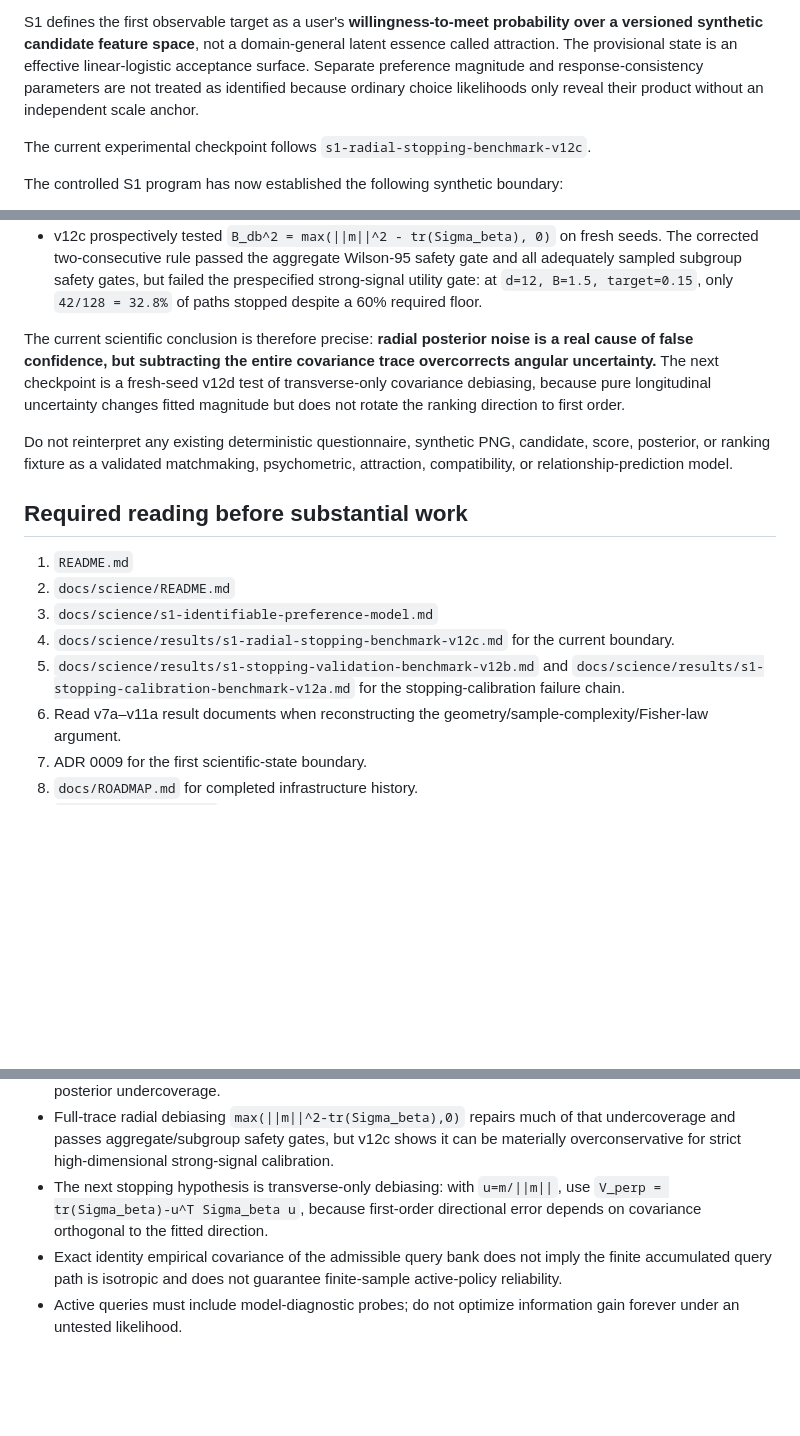
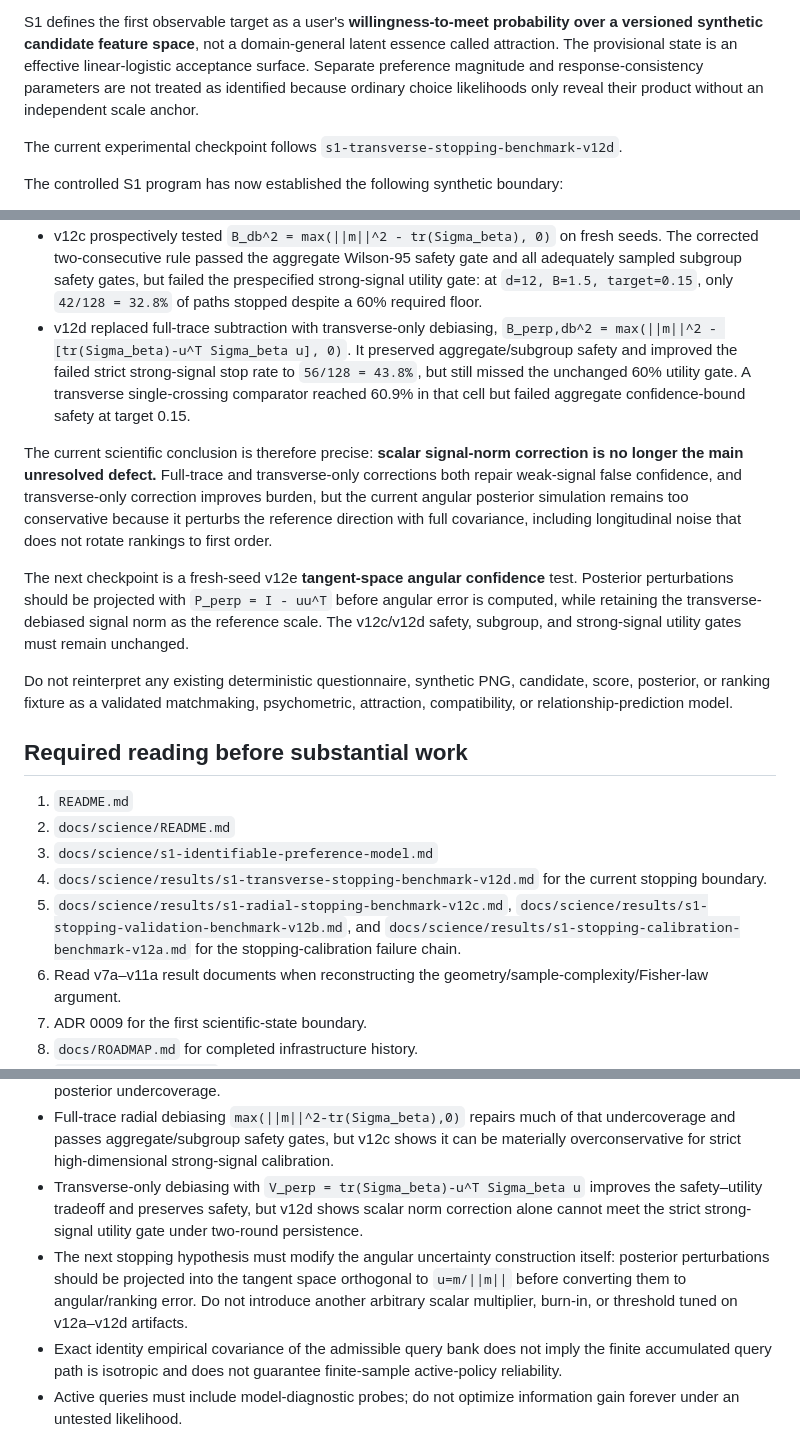
Before and after one commit to Kajin-0/mosaic, a Markdown page: AGENTS.md, 3 parts joined by grey strips. Rendered like a GitHub page; blank space fills up the shorter version.

Commit message:
docs: advance S1 handoff through v12d

```diff
--- a/AGENTS.md
+++ b/AGENTS.md
@@ -12,7 +12,7 @@ The active scientific question is: what is the smallest user-specific preference
 
 S1 defines the first observable target as a user's **willingness-to-meet probability over a versioned synthetic candidate feature space**, not a domain-general latent essence called attraction. The provisional state is an effective linear-logistic acceptance surface. Separate preference magnitude and response-consistency parameters are not treated as identified because ordinary choice likelihoods only reveal their product without an independent scale anchor.
 
-The current experimental checkpoint follows `s1-radial-stopping-benchmark-v12c`.
+The current experimental checkpoint follows `s1-transverse-stopping-benchmark-v12d`.
 
 The controlled S1 program has now established the following synthetic boundary:
 
@@ -24,8 +24,11 @@ The controlled S1 program has now established the following synthetic boundary:
 - v12a tested a posterior-observable Laplace q95 angular stopping statistic. Single crossing was anti-conservative: aggregate false-stop-given-stop was about 7–9%, and fixed-checkpoint coverage was severely subnominal for weak-signal/high-dimensional conditions.
 - v12b prospectively replicated the benefit of requiring two consecutive q95 crossings on fresh seeds, but aggregate pooling hid a serious subgroup defect. At `d=12, B=0.55, target=0.25`, two-consecutive crossing false-stopped on `23/89 = 25.8%` of stops. The core defect was weak-signal radial noise, not optional stopping alone.
 - v12c prospectively tested `B_db^2 = max(||m||^2 - tr(Sigma_beta), 0)` on fresh seeds. The corrected two-consecutive rule passed the aggregate Wilson-95 safety gate and all adequately sampled subgroup safety gates, but failed the prespecified strong-signal utility gate: at `d=12, B=1.5, target=0.15`, only `42/128 = 32.8%` of paths stopped despite a 60% required floor.
+- v12d replaced full-trace subtraction with transverse-only debiasing, `B_perp,db^2 = max(||m||^2 - [tr(Sigma_beta)-u^T Sigma_beta u], 0)`. It preserved aggregate/subgroup safety and improved the failed strict strong-signal stop rate to `56/128 = 43.8%`, but still missed the unchanged 60% utility gate. A transverse single-crossing comparator reached 60.9% in that cell but failed aggregate confidence-bound safety at target 0.15.
 
-The current scientific conclusion is therefore precise: **radial posterior noise is a real cause of false confidence, but subtracting the entire covariance trace overcorrects angular uncertainty.** The next checkpoint is a fresh-seed v12d test of transverse-only covariance debiasing, because pure longitudinal uncertainty changes fitted magnitude but does not rotate the ranking direction to first order.
+The current scientific conclusion is therefore precise: **scalar signal-norm correction is no longer the main unresolved defect.** Full-trace and transverse-only corrections both repair weak-signal false confidence, and transverse-only correction improves burden, but the current angular posterior simulation remains too conservative because it perturbs the reference direction with full covariance, including longitudinal noise that does not rotate rankings to first order.
+
+The next checkpoint is a fresh-seed v12e **tangent-space angular confidence** test. Posterior perturbations should be projected with `P_perp = I - uu^T` before angular error is computed, while retaining the transverse-debiased signal norm as the reference scale. The v12c/v12d safety, subgroup, and strong-signal utility gates must remain unchanged.
 
 Do not reinterpret any existing deterministic questionnaire, synthetic PNG, candidate, score, posterior, or ranking fixture as a validated matchmaking, psychometric, attraction, compatibility, or relationship-prediction model.
 
@@ -34,8 +37,8 @@ Do not reinterpret any existing deterministic questionnaire, synthetic PNG, cand
 1. `README.md`
 2. `docs/science/README.md`
 3. `docs/science/s1-identifiable-preference-model.md`
-4. `docs/science/results/s1-radial-stopping-benchmark-v12c.md` for the current boundary.
-5. `docs/science/results/s1-stopping-validation-benchmark-v12b.md` and `docs/science/results/s1-stopping-calibration-benchmark-v12a.md` for the stopping-calibration failure chain.
+4. `docs/science/results/s1-transverse-stopping-benchmark-v12d.md` for the current stopping boundary.
+5. `docs/science/results/s1-radial-stopping-benchmark-v12c.md`, `docs/science/results/s1-stopping-validation-benchmark-v12b.md`, and `docs/science/results/s1-stopping-calibration-benchmark-v12a.md` for the stopping-calibration failure chain.
 6. Read v7a–v11a result documents when reconstructing the geometry/sample-complexity/Fisher-law argument.
 7. ADR 0009 for the first scientific-state boundary.
 8. `docs/ROADMAP.md` for completed infrastructure history.
@@ -61,7 +64,8 @@ Do not reinterpret any existing deterministic questionnaire, synthetic PNG, cand
 - A raw Laplace posterior q95 angular statistic is **not** a calibrated 95% frequentist upper bound under the current finite-sample protocol. v12a/v12b demonstrate severe undercoverage in weak-signal/high-dimensional conditions.
 - Two consecutive raw q95 crossings reduce optional-stopping error but do not repair fixed-checkpoint posterior undercoverage.
 - Full-trace radial debiasing `max(||m||^2-tr(Sigma_beta),0)` repairs much of that undercoverage and passes aggregate/subgroup safety gates, but v12c shows it can be materially overconservative for strict high-dimensional strong-signal calibration.
-- The next stopping hypothesis is transverse-only debiasing: with `u=m/||m||`, use `V_perp = tr(Sigma_beta)-u^T Sigma_beta u`, because first-order directional error depends on covariance orthogonal to the fitted direction.
+- Transverse-only debiasing with `V_perp = tr(Sigma_beta)-u^T Sigma_beta u` improves the safety–utility tradeoff and preserves safety, but v12d shows scalar norm correction alone cannot meet the strict strong-signal utility gate under two-round persistence.
+- The next stopping hypothesis must modify the angular uncertainty construction itself: posterior perturbations should be projected into the tangent space orthogonal to `u=m/||m||` before converting them to angular/ranking error. Do not introduce another arbitrary scalar multiplier, burn-in, or threshold tuned on v12a–v12d artifacts.
 - Exact identity empirical covariance of the admissible query bank does not imply the finite accumulated query path is isotropic and does not guarantee finite-sample active-policy reliability.
 - Active queries must include model-diagnostic probes; do not optimize information gain forever under an untested likelihood.
 - Synthetic-domain identification does not establish transfer to real profile choices, in-person attraction, relationship formation, or long-term relationship quality.
```
